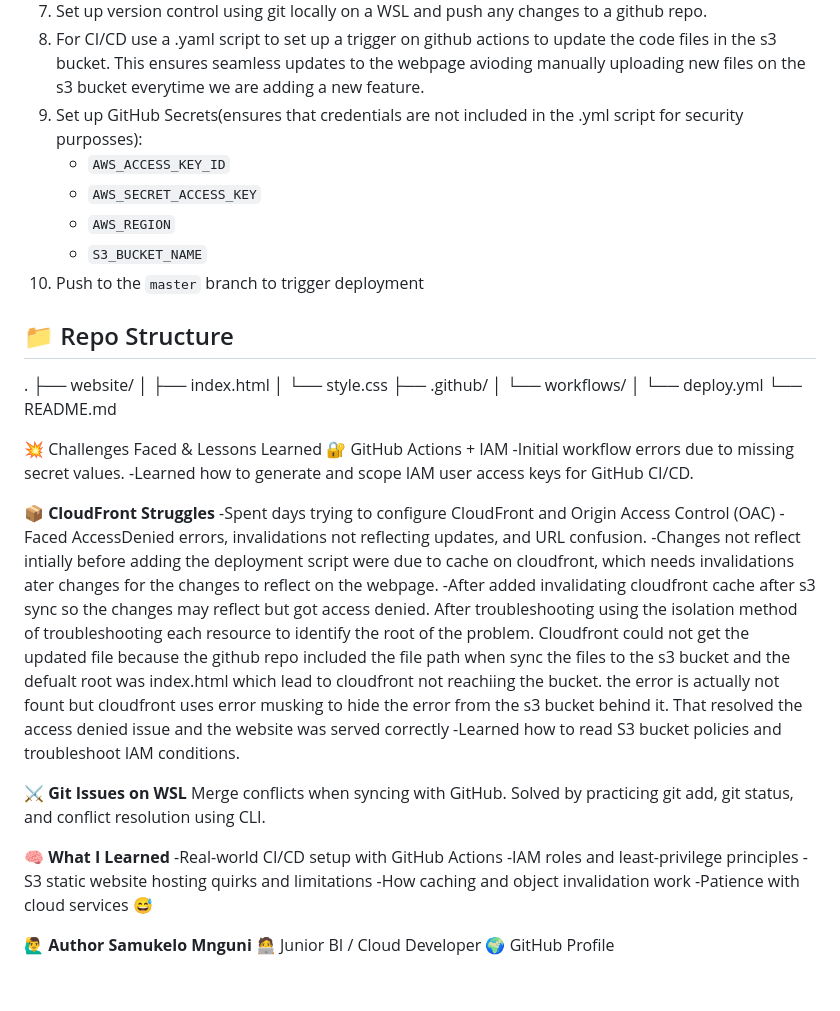
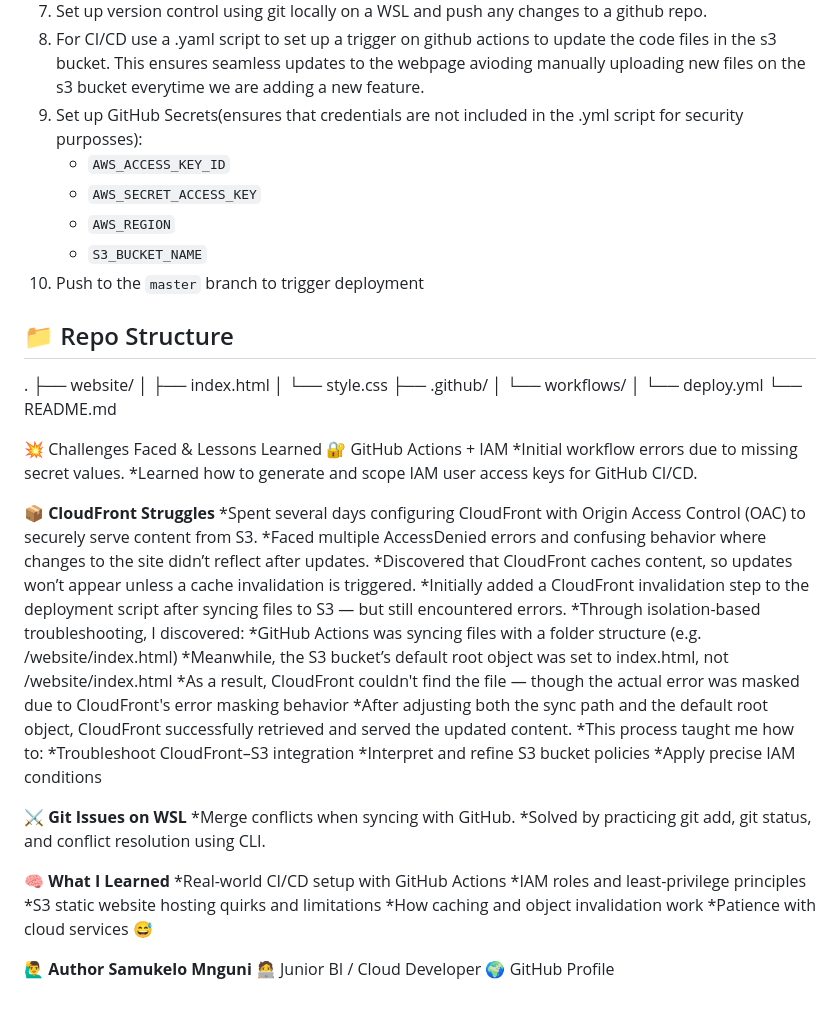
Before and after one commit to Sampi17/AWS-static-website-hosting, a Markdown page: README.md, the part around the change. Drawn GitHub-style.

```diff
--- a/README.md
+++ b/README.md
@@ -25,10 +25,10 @@ The site is deployed automatically via CI/CD from a GitHub repo to an S3 bucket
    code files in the s3 bucket. This ensures seamless updates to the webpage avioding
    manually uploading new files on the s3 bucket  everytime we are adding a new feature.
 9. Set up GitHub Secrets(ensures that credentials are not included in the .yml script for security purposses):
-    - `AWS_ACCESS_KEY_ID`
-    - `AWS_SECRET_ACCESS_KEY`
-    - `AWS_REGION`
-    - `S3_BUCKET_NAME`
+    * `AWS_ACCESS_KEY_ID`
+    * `AWS_SECRET_ACCESS_KEY`
+    * `AWS_REGION`
+    * `S3_BUCKET_NAME`
 10. Push to the `master` branch to trigger deployment
 
 ## 📁 Repo Structure
@@ -44,32 +44,34 @@ The site is deployed automatically via CI/CD from a GitHub repo to an S3 bucket
 
 💥 Challenges Faced & Lessons Learned
 🔐 GitHub Actions + IAM
- -Initial workflow errors due to missing secret values.
- -Learned how to generate and scope IAM user access keys for GitHub CI/CD.
+ *Initial workflow errors due to missing secret values.
+ *Learned how to generate and scope IAM user access keys for GitHub CI/CD.
 
 📦 **CloudFront Struggles**
--Spent days trying to configure CloudFront and Origin Access Control (OAC)
--Faced AccessDenied errors, invalidations not reflecting updates, and URL confusion.
--Changes not reflect intially before adding the deployment script were due to cache on cloudfront,
- which needs invalidations ater changes for the changes to reflect on the webpage.
--After added invalidating cloudfront cache after s3 sync so the changes may reflect but
- got access denied. After troubleshooting using the isolation method of troubleshooting each resource
- to identify the root of the problem. Cloudfront could not get the updated file because the github repo
- included the file path when sync the files to the s3 bucket and the defualt root was index.html
- which lead to cloudfront not reachiing the bucket. the error is actually not fount but cloudfront uses
- error musking to hide the error from the s3 bucket behind it. That resolved the access denied issue and the website was served correctly
--Learned how to read S3 bucket policies and troubleshoot IAM conditions.
+*Spent several days configuring CloudFront with Origin Access Control (OAC) to securely serve content from S3.
+*Faced multiple AccessDenied errors and confusing behavior where changes to the site didn’t reflect after updates.
+*Discovered that CloudFront caches content, so updates won’t appear unless a cache invalidation is triggered.
+*Initially added a CloudFront invalidation step to the deployment script after syncing files to S3 — but still encountered errors.
+*Through isolation-based troubleshooting, I discovered:
+   *GitHub Actions was syncing files with a folder structure (e.g. /website/index.html)
+   *Meanwhile, the S3 bucket’s default root object was set to index.html, not /website/index.html
+   *As a result, CloudFront couldn't find the file — though the actual error was masked due to CloudFront's error masking behavior
+*After adjusting both the sync path and the default root object, CloudFront successfully retrieved and served the updated content.
+*This process taught me how to:
+   *Troubleshoot CloudFront–S3 integration
+   *Interpret and refine S3 bucket policies
+   *Apply precise IAM conditions
 
 ⚔️ **Git Issues on WSL**
-Merge conflicts when syncing with GitHub.
-Solved by practicing git add, git status, and conflict resolution using CLI.
+*Merge conflicts when syncing with GitHub.
+*Solved by practicing git add, git status, and conflict resolution using CLI.
 
 🧠 **What I Learned**
--Real-world CI/CD setup with GitHub Actions
--IAM roles and least-privilege principles
--S3 static website hosting quirks and limitations
--How caching and object invalidation work
--Patience with cloud services 😅
+*Real-world CI/CD setup with GitHub Actions
+*IAM roles and least-privilege principles
+*S3 static website hosting quirks and limitations
+*How caching and object invalidation work
+*Patience with cloud services 😅
 
 🙋‍♂️ **Author**
 **Samukelo Mnguni**
```
